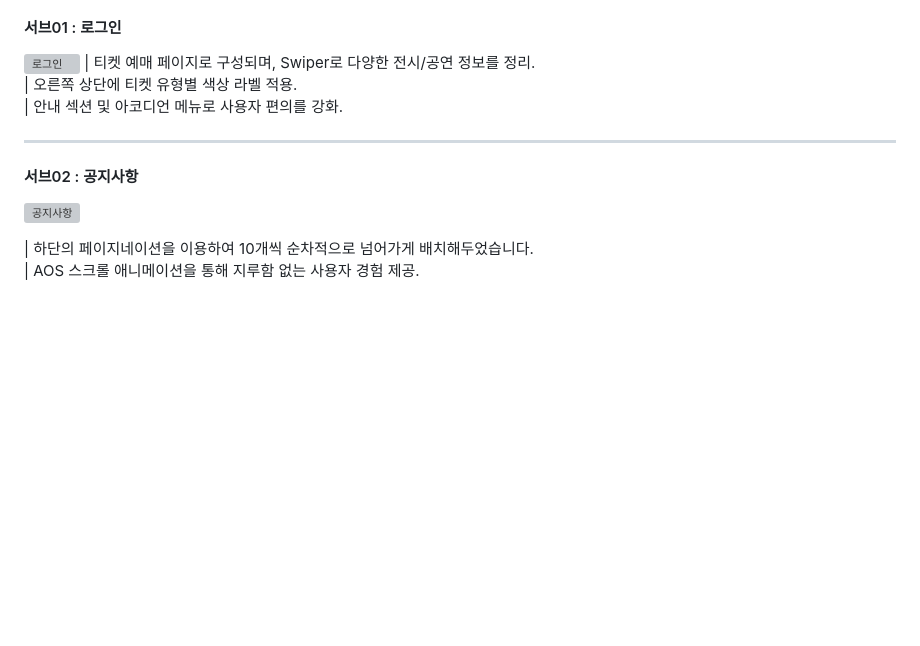
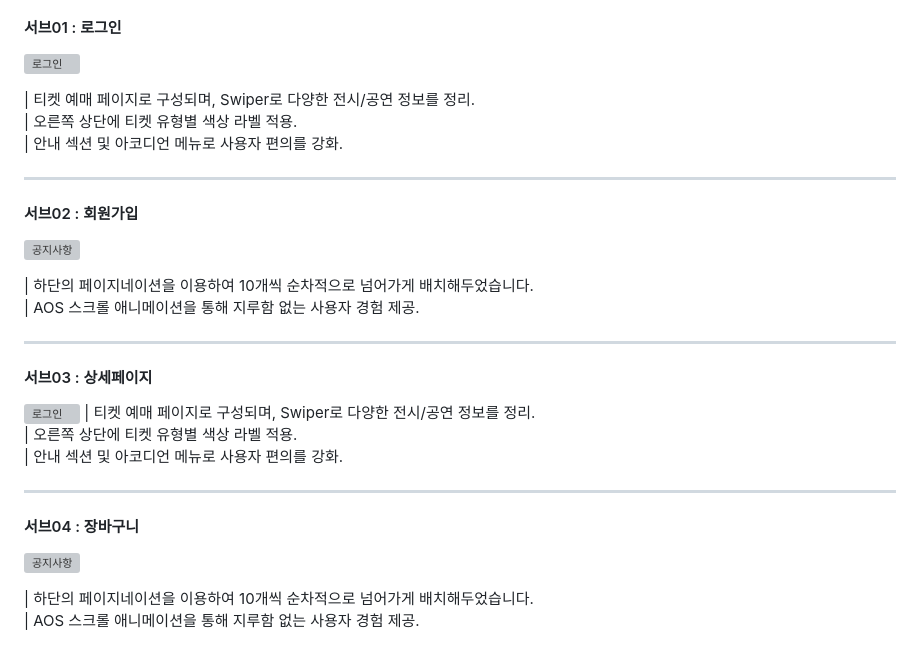
Before and after one commit to young0234/Inflearn, a Markdown page: README.md, the part around the change. Drawn GitHub-style; blank space fills up the shorter version; grey boxes are pictures that could not be loaded.

```diff
--- a/README.md
+++ b/README.md
@@ -121,13 +121,32 @@
 #### 서브01 : 로그인
 
 ![로그인](https://github.com/user-attachments/assets/3de76f5a-71c1-4083-9265-87f938b6aaa8)
+
 | 티켓 예매 페이지로 구성되며, Swiper로 다양한 전시/공연 정보를 정리.
 | 오른쪽 상단에 티켓 유형별 색상 라벨 적용.
 | 안내 섹션 및 아코디언 메뉴로 사용자 편의를 강화.
 
 ---
 
-#### 서브02 : 공지사항
+#### 서브02 : 회원가입
+
+![공지사항](https://github.com/user-attachments/assets/7aabe0dc-eb9b-4084-bd3b-0bc472a55916)
+
+| 하단의 페이지네이션을 이용하여 10개씩 순차적으로 넘어가게 배치해두었습니다.
+| AOS 스크롤 애니메이션을 통해 지루함 없는 사용자 경험 제공.
+
+---
+
+#### 서브03 : 상세페이지
+
+![로그인](https://github.com/user-attachments/assets/3de76f5a-71c1-4083-9265-87f938b6aaa8)
+| 티켓 예매 페이지로 구성되며, Swiper로 다양한 전시/공연 정보를 정리.
+| 오른쪽 상단에 티켓 유형별 색상 라벨 적용.
+| 안내 섹션 및 아코디언 메뉴로 사용자 편의를 강화.
+
+---
+
+#### 서브04 : 장바구니
 
 ![공지사항](https://github.com/user-attachments/assets/7aabe0dc-eb9b-4084-bd3b-0bc472a55916)
 
```
